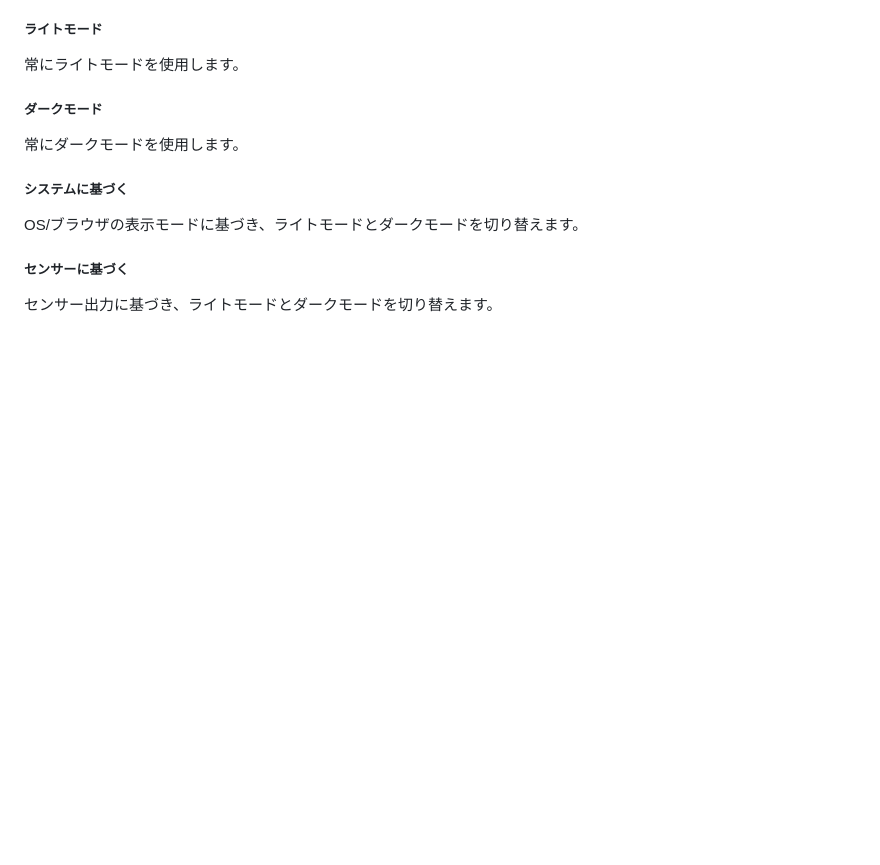
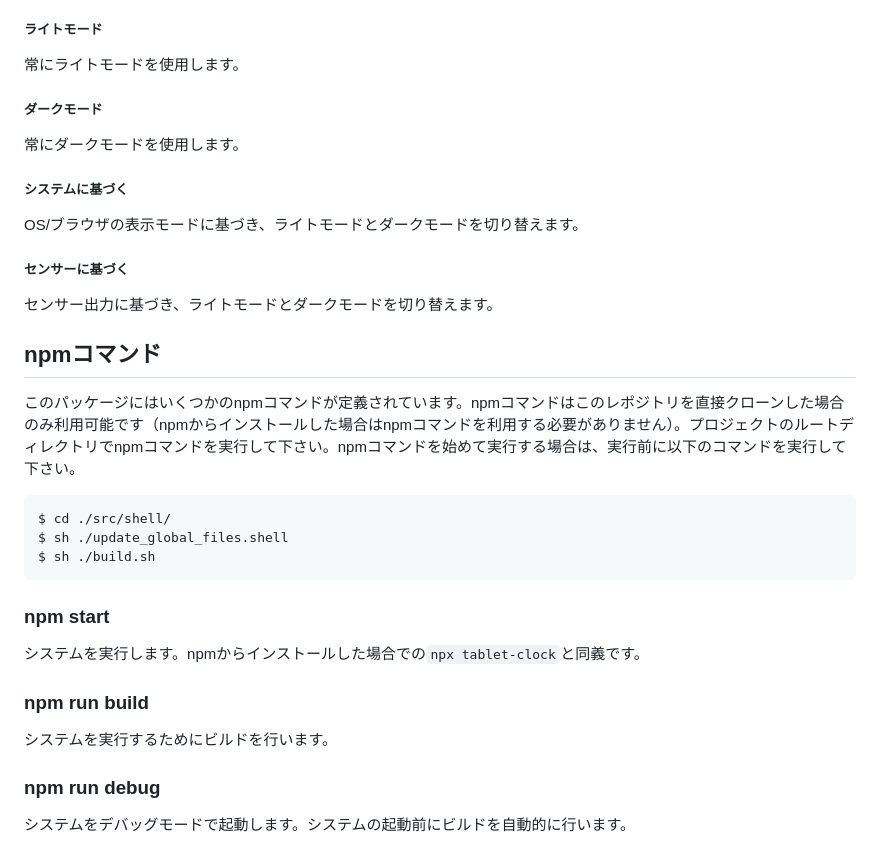
Before and after one commit to Gakuto1112/TabletClockServer, a Markdown page: .github/README_jp.md, the part around the change. GitHub-like rendering; blank space fills up the shorter version.

Commit message:
npmコマンドの章を追加

````diff
--- a/.github/README_jp.md
+++ b/.github/README_jp.md
@@ -149,3 +149,21 @@ OS/ブラウザの表示モードに基づき、ライトモードとダーク
 
 ##### センサーに基づく
 センサー出力に基づき、ライトモードとダークモードを切り替えます。
+
+## npmコマンド
+このパッケージにはいくつかのnpmコマンドが定義されています。npmコマンドはこのレポジトリを直接クローンした場合のみ利用可能です（npmからインストールした場合はnpmコマンドを利用する必要がありません）。プロジェクトのルートディレクトリでnpmコマンドを実行して下さい。npmコマンドを始めて実行する場合は、実行前に以下のコマンドを実行して下さい。
+
+```sh
+$ cd ./src/shell/
+$ sh ./update_global_files.shell
+$ sh ./build.sh
+```
+
+### npm start
+システムを実行します。npmからインストールした場合での`npx tablet-clock`と同義です。
+
+### npm run build
+システムを実行するためにビルドを行います。
+
+### npm run debug
+システムをデバッグモードで起動します。システムの起動前にビルドを自動的に行います。
````
